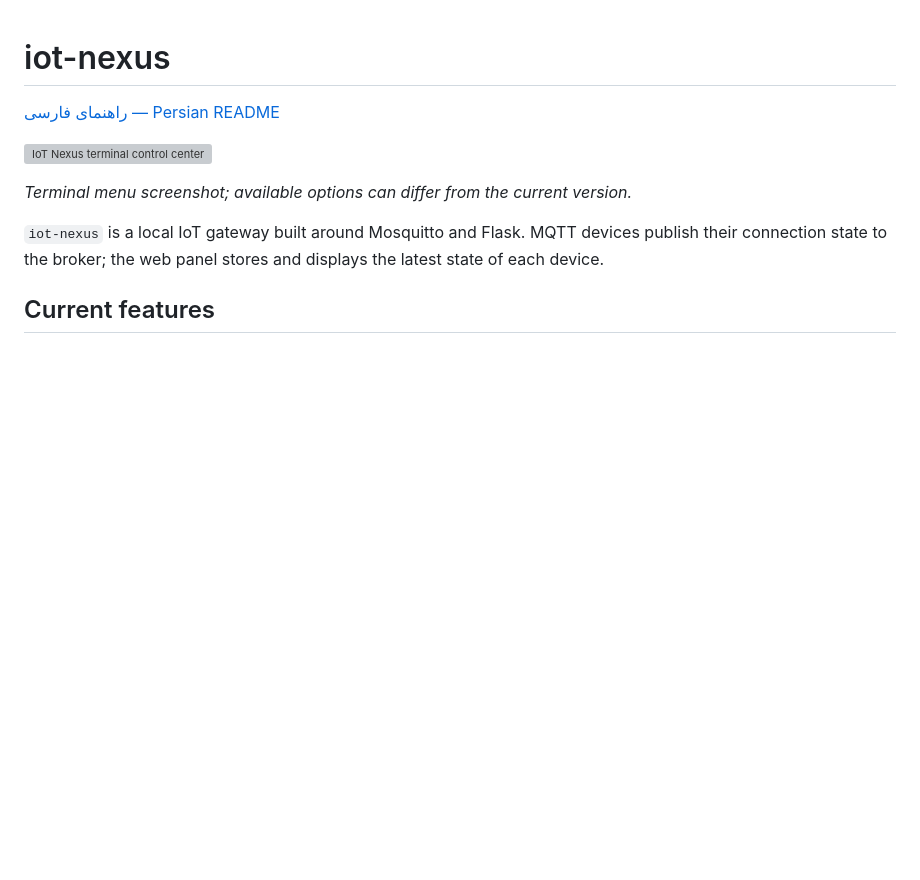
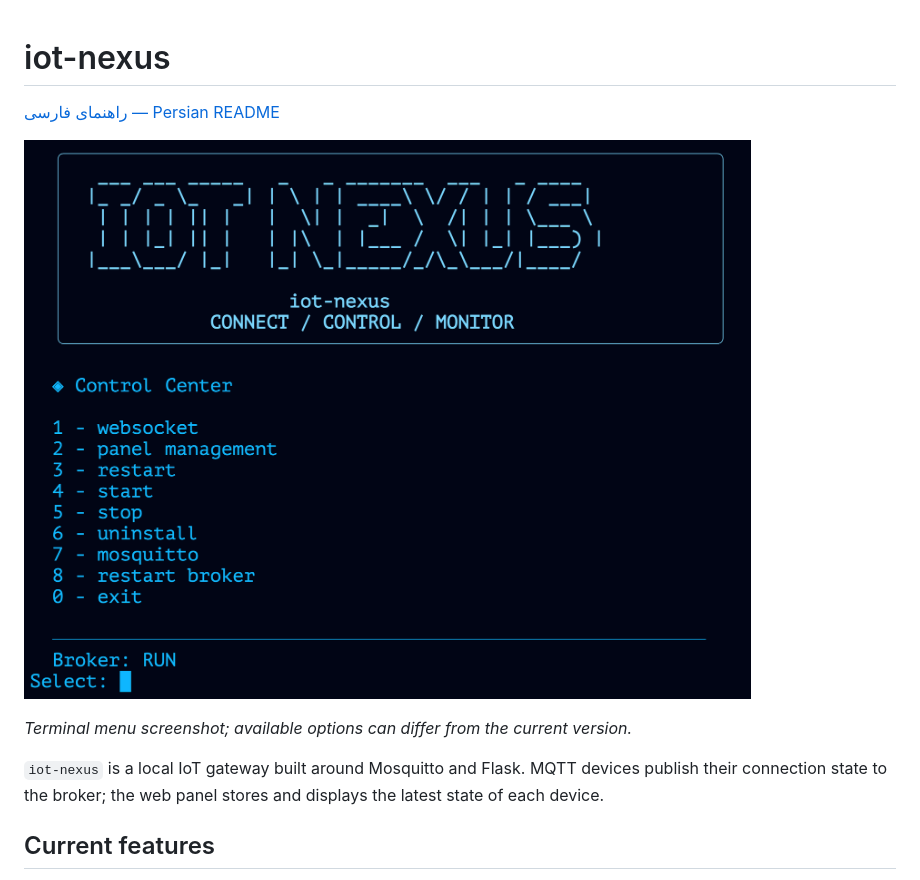
Before and after one commit to m-aminiot/IoT-Nexus, a Markdown page: README.md, the part around the change. GitHub-like rendering; blank space fills up the shorter version; grey boxes are pictures that could not be loaded.

```diff
--- a/README.md
+++ b/README.md
@@ -2,7 +2,7 @@
 
 [راهنمای فارسی — Persian README](README.FA.md)
 
-![IoT Nexus terminal control center](picture/CLI-PANEL)
+![IoT Nexus terminal control center](picture/CLI-PANEL.png)
 
 *Terminal menu screenshot; available options can differ from the current version.*
 
```
